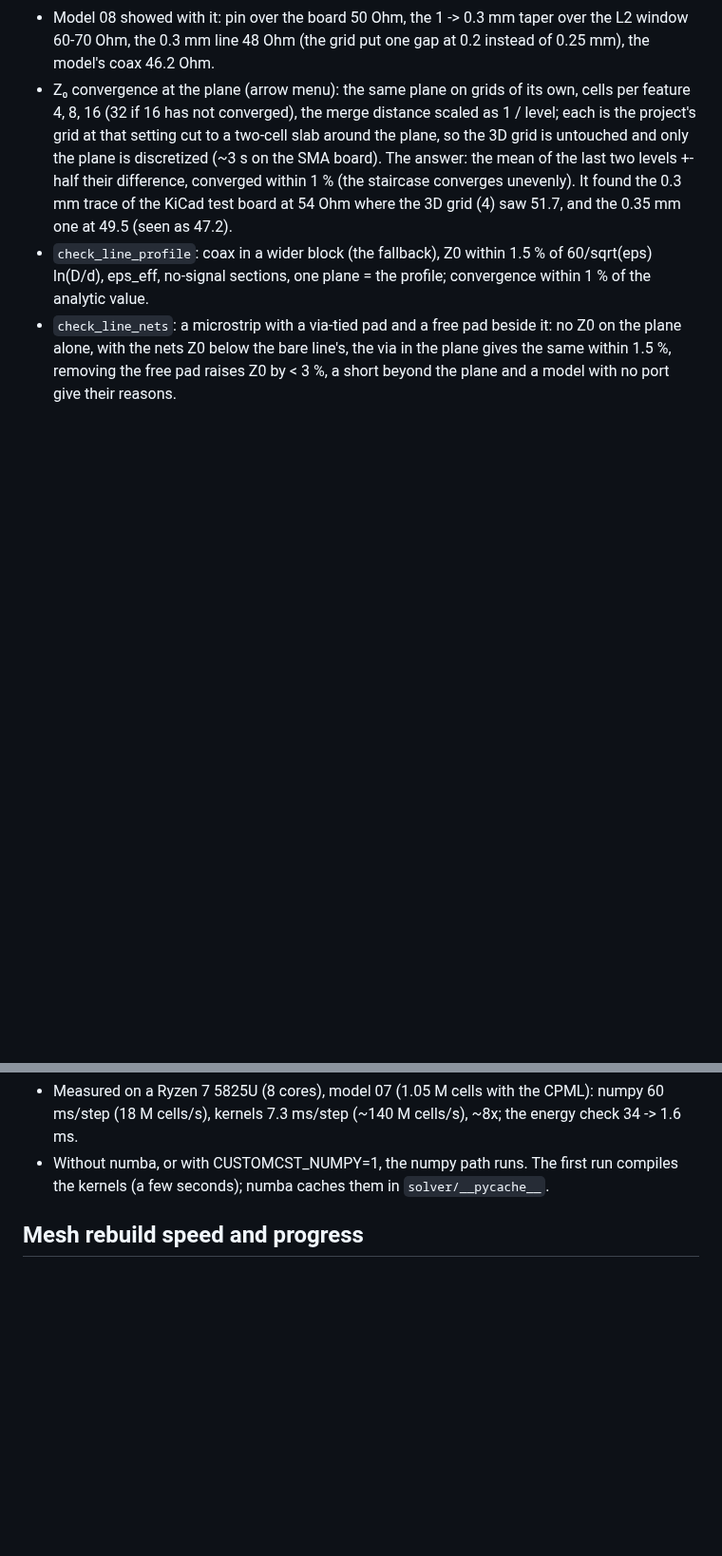
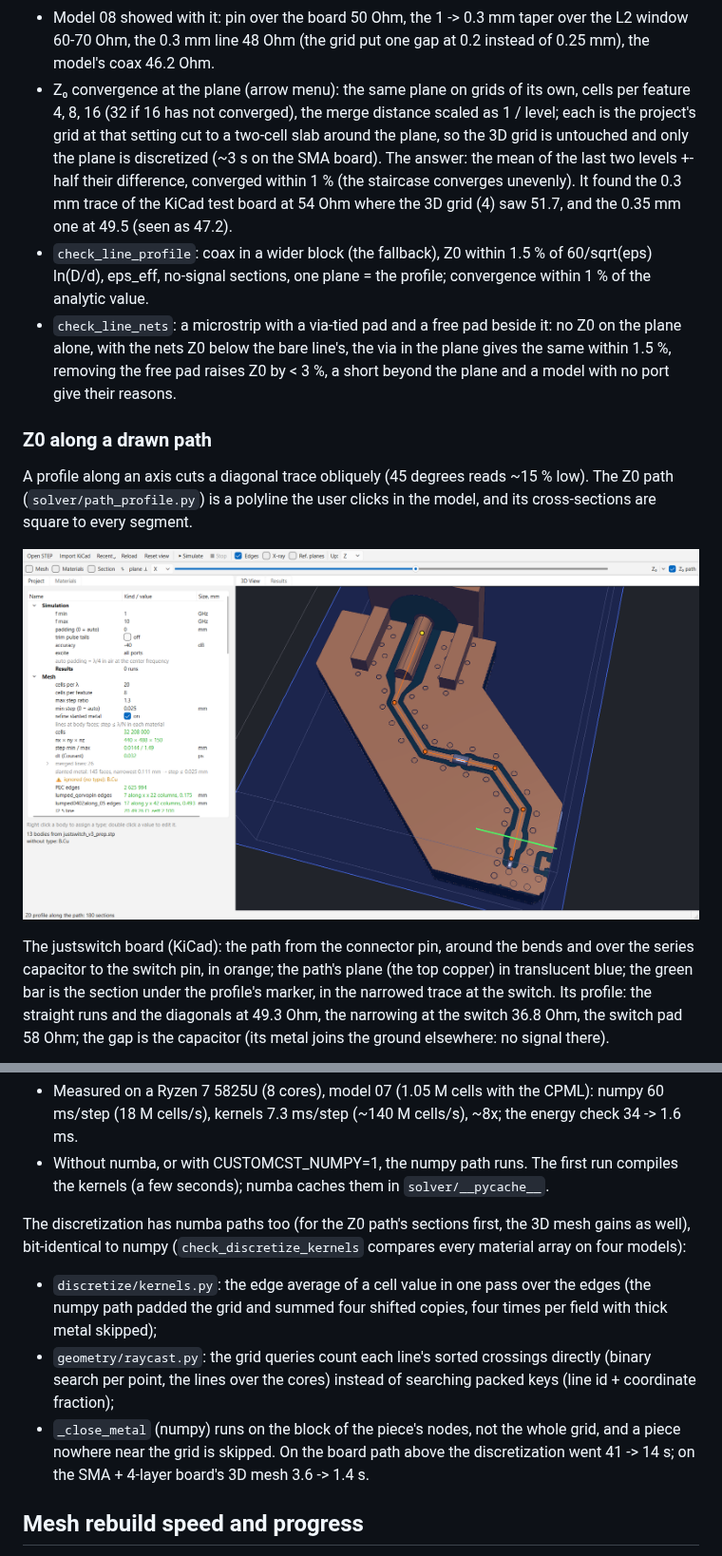
Before and after one commit to inhardwetrust/Electrodinamics_exp, a Markdown page: customcst/ARCHITECTURE.md, 2 parts joined by grey strips. Shown at 95% size. Drawn GitHub-style; pictures changed too: customcst/docs/images/z0_path.png (added); blank space fills up the shorter version.

```diff
--- a/customcst/ARCHITECTURE.md
+++ b/customcst/ARCHITECTURE.md
@@ -464,3 +464,19 @@ CST's 2D port solver or a TDR picture.
   raises Z0 by < 3 %, a short beyond the plane and a model with no port
   give their reasons.
 
+### Z0 along a drawn path
+
+A profile along an axis cuts a diagonal trace obliquely (45 degrees reads
+~15 % low). The Z0 path (`solver/path_profile.py`) is a polyline the user
+clicks in the model, and its cross-sections are square to every segment.
+
+![Z0 path on the justswitch board](docs/images/z0_path.png)
+
+The justswitch board (KiCad): the path from the connector pin, around the
+bends and over the series capacitor to the switch pin, in orange; the
+path's plane (the top copper) in translucent blue; the green bar is the
+section under the profile's marker, in the narrowed trace at the switch.
+Its profile: the straight runs and the diagonals at 49.3 Ohm, the
+narrowing at the switch 36.8 Ohm, the switch pad 58 Ohm; the gap is the
+capacitor (its metal joins the ground elsewhere: no signal there).
+
@@ -481,6 +548,20 @@ check.
 - Without numba, or with CUSTOMCST_NUMPY=1, the numpy path runs. The first
   run compiles the kernels (a few seconds); numba caches them in
   `solver/__pycache__`.
+
+The discretization has numba paths too (for the Z0 path's sections first,
+the 3D mesh gains as well), bit-identical to numpy (`check_discretize_kernels`
+compares every material array on four models):
+- `discretize/kernels.py`: the edge average of a cell value in one pass
+  over the edges (the numpy path padded the grid and summed four shifted
+  copies, four times per field with thick metal skipped);
+- `geometry/raycast.py`: the grid queries count each line's sorted
+  crossings directly (binary search per point, the lines over the cores)
+  instead of searching packed keys (line id + coordinate fraction);
+- `_close_metal` (numpy) runs on the block of the piece's nodes, not the
+  whole grid, and a piece nowhere near the grid is skipped.
+On the board path above the discretization went 41 -> 14 s; on the SMA +
+4-layer board's 3D mesh 3.6 -> 1.4 s.
 
 ## Mesh rebuild speed and progress
 
```
Also changed, not shown: other parts of customcst/ARCHITECTURE.md (+51 -0 lines), customcst/README.md (+11 -0 lines), customcst/docs/images/z0_path_profile.png (added), 14 other files.
